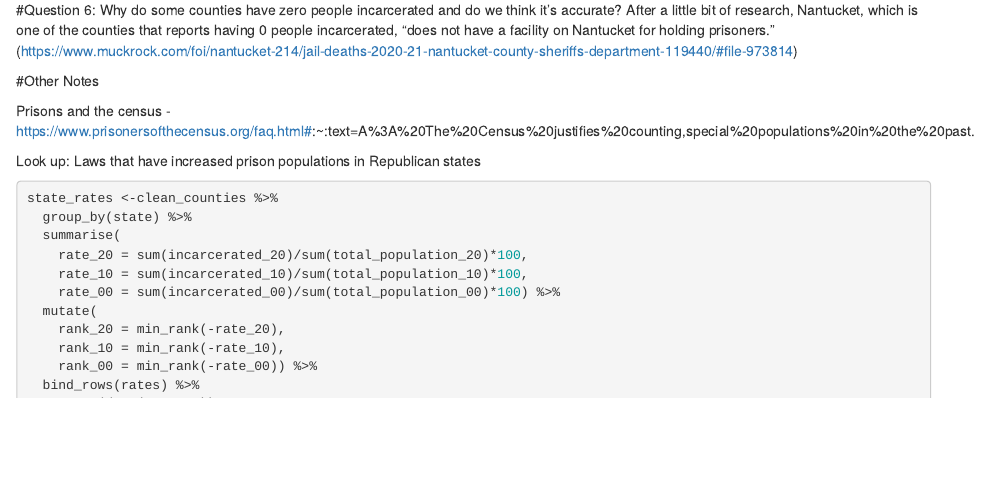
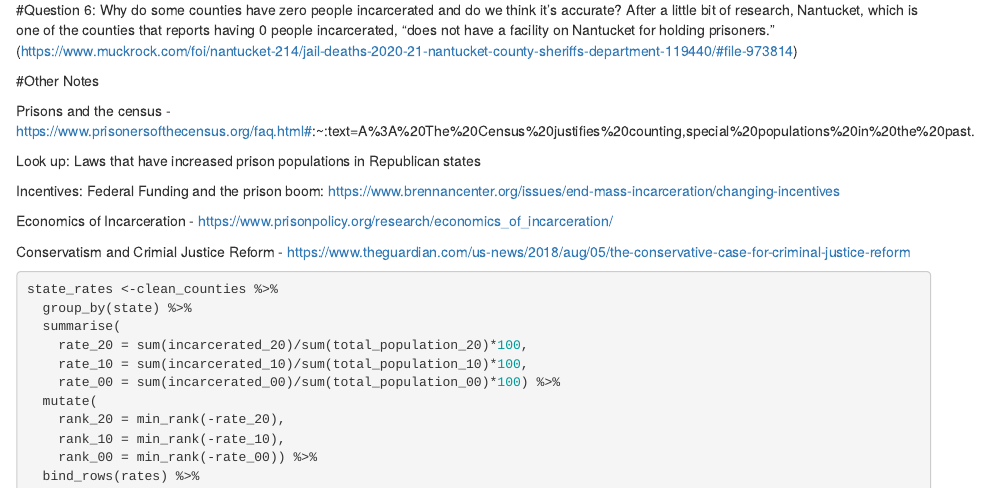
Before and after one commit to mpeek23/data_analysis, an R Markdown document (data_analysis.Rmd): the page in a window 1100 px wide, from 2760 px down. Rendered offline with R 4.5, knitr and Pandoc, with nearby package versions; some code elsewhere in the file could not run offline.

Commit message:
DA prison reform resources

```diff
--- a/data_analysis.Rmd
+++ b/data_analysis.Rmd
@@ -83,6 +83,13 @@ Prisons and the census - https://www.prisonersofthecensus.org/faq.html#:~:text=A
 
 Look up:
 Laws that have increased prison populations in Republican states
+
+Incentives: Federal Funding and the prison boom: https://www.brennancenter.org/issues/end-mass-incarceration/changing-incentives
+
+Economics of Incarceration - https://www.prisonpolicy.org/research/economics_of_incarceration/
+
+Conservatism and Crimial Justice Reform - https://www.theguardian.com/us-news/2018/aug/05/the-conservative-case-for-criminal-justice-reform
+
 
 
 
```
Also changed, not shown: data_analysis.nb.html.
